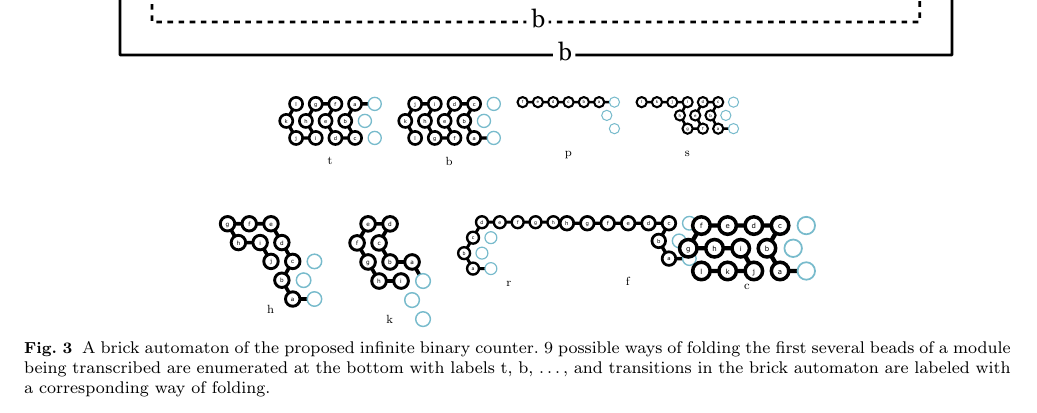
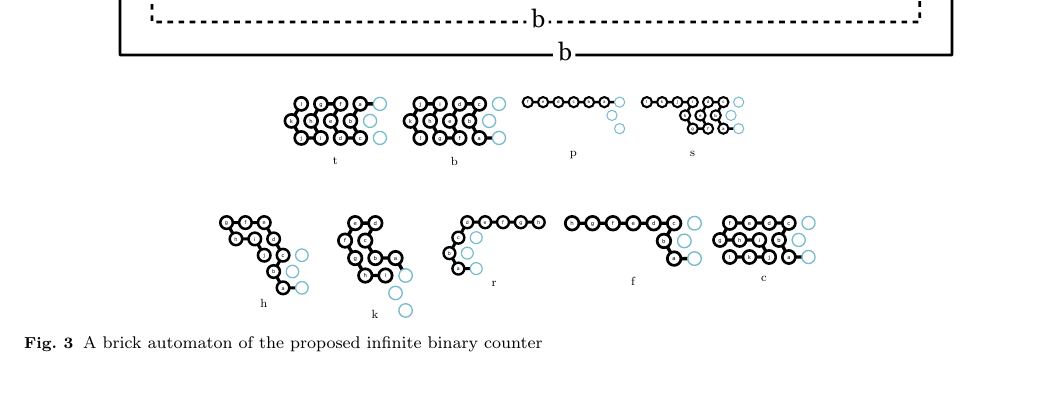
Before and after one commit to komaruyama/nc2020, a LaTeX paper (nc2020.tex): part of page 5 of 9, cut so that both start at the same text, the shorter picture padded with empty space. Compiled offline with pdfLaTeX.

Commit message:
02/25 lunch

```diff
--- a/nc2020.tex
+++ b/nc2020.tex
@@ -332,20 +332,20 @@ A deterministic oritatami system folds into a unique terminal conformation.
  		   \includegraphics[width=0.15\textwidth]{fig/svg/spiral.pdf}
 	};
 
-	\node[anchor=north, inner sep=0] (ho) at (-1.5,-3) {
- 		   \includegraphics[width=0.15\textwidth]{fig/svg/horn.pdf}
+	\node[anchor=north, inner sep=0] (ho) at (-1.8,-3) {
+ 		   \includegraphics[width=0.13\textwidth]{fig/svg/horn.pdf}
 	};
-	\node[anchor=north, inner sep=0] (ka) at (1.5,-3) {
- 		   \includegraphics[width=0.12\textwidth]{fig/svg/kar.pdf}
+	\node[anchor=north, inner sep=0] (ka) at (1,-3) {
+ 		   \includegraphics[width=0.11\textwidth]{fig/svg/kar.pdf}
 	};
-	\node[anchor=north, inner sep=0] (ro) at (4.5,-3) {
+	\node[anchor=north, inner sep=0] (ro) at (4,-3) {
  		   \includegraphics[width=0.15\textwidth]{fig/svg/roof.pdf}
 	};
 	\node[anchor=north, inner sep=0] (fa) at (7.5,-3) {
  		   \includegraphics[width=0.2\textwidth]{fig/svg/fault.pdf}
 	};
-	\node[anchor=north, inner sep=0] (ci) at (10.5,-3) {
- 		   \includegraphics[width=0.2\textwidth]{fig/svg/cliff.pdf}
+	\node[anchor=north, inner sep=0] (ci) at (10.8,-3) {
+ 		   \includegraphics[width=0.15\textwidth]{fig/svg/cliff.pdf}
 	};
 
 	\node[below, shift=(-90:0.8)] at (tg) {t};
@@ -360,11 +360,9 @@ A deterministic oritatami system folds into a unique terminal conformation.
 	\node[below, shift=(-90:0.8)] at (ci) {c};
 \end{tikzpicture}
 }
-\caption{A brick automaton of the proposed infinite binary counter.
-9 possible ways of folding the first several beads of a module being transcribed are enumerated at the bottom with labels t, b, \dots, and transitions in the brick automaton are labeled with a corresponding way of folding.}
+\caption{A brick automaton of the proposed infinite binary counter}
 \label{fig:brickautomaton}
 \end{figure*}
-
 
 %%%%%%
 
```
Also changed, not shown: nc2020.pdf.
